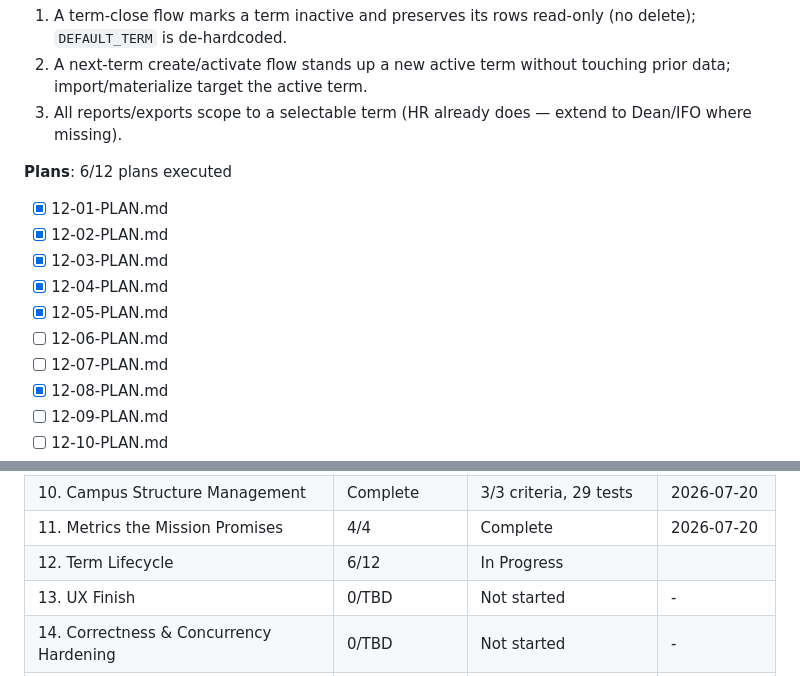
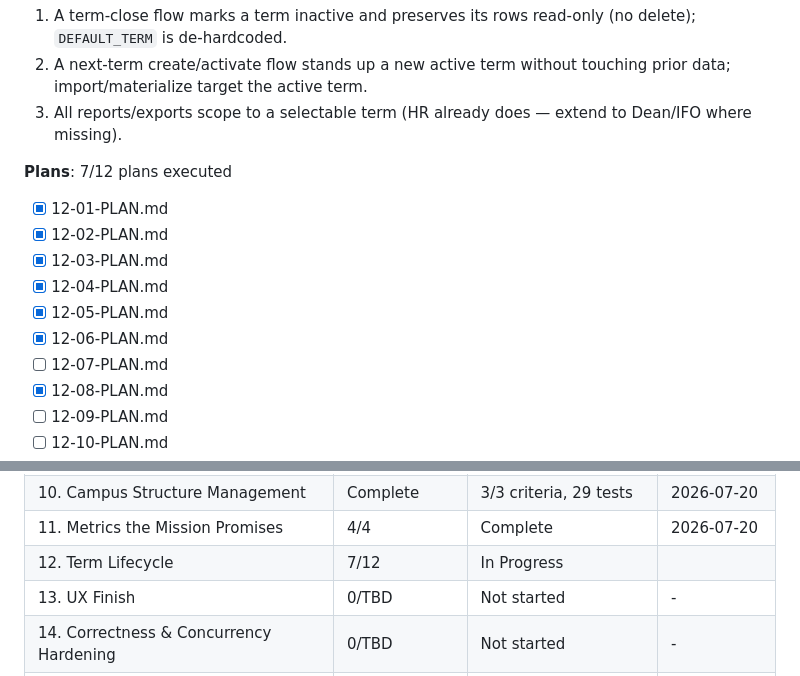
Before and after one commit to Shion-main/fluxtrack-main, a Markdown page: .planning/ROADMAP.md, 2 parts joined by grey strips. Rendered like a GitHub page.

```diff
--- a/.planning/ROADMAP.md
+++ b/.planning/ROADMAP.md
@@ -439,14 +439,14 @@ Plans:
   2. A next-term create/activate flow stands up a new active term without touching prior data; import/materialize target the active term.
   3. All reports/exports scope to a selectable term (HR already does — extend to Dean/IFO where missing).
 
-**Plans**: 6/12 plans executed
+**Plans**: 7/12 plans executed
 
 - [x] 12-01-PLAN.md
 - [x] 12-02-PLAN.md
 - [x] 12-03-PLAN.md
 - [x] 12-04-PLAN.md
 - [x] 12-05-PLAN.md
-- [ ] 12-06-PLAN.md
+- [x] 12-06-PLAN.md
 - [ ] 12-07-PLAN.md
 - [x] 12-08-PLAN.md
 - [ ] 12-09-PLAN.md
@@ -534,7 +534,7 @@ pulled forward but 9 still precedes any real use.
 | 9. Attendance Trust Under Real Operations (CRITICAL) | Complete | 5/5 criteria, 30 tests | 2026-07-20 |
 | 10. Campus Structure Management | Complete | 3/3 criteria, 29 tests | 2026-07-20 |
 | 11. Metrics the Mission Promises | 4/4 | Complete    | 2026-07-20 |
-| 12. Term Lifecycle | 6/12 | In Progress|  |
+| 12. Term Lifecycle | 7/12 | In Progress|  |
 | 13. UX Finish | 0/TBD | Not started | - |
 | 14. Correctness & Concurrency Hardening | 0/TBD | Not started | - |
 | 15. Deploy Hardening & Cutover (was Phase 8, expanded) | 0/TBD | Not started | - |
```
Also changed, not shown: .planning/STATE.md (+11 -7 lines), 1 other file.
